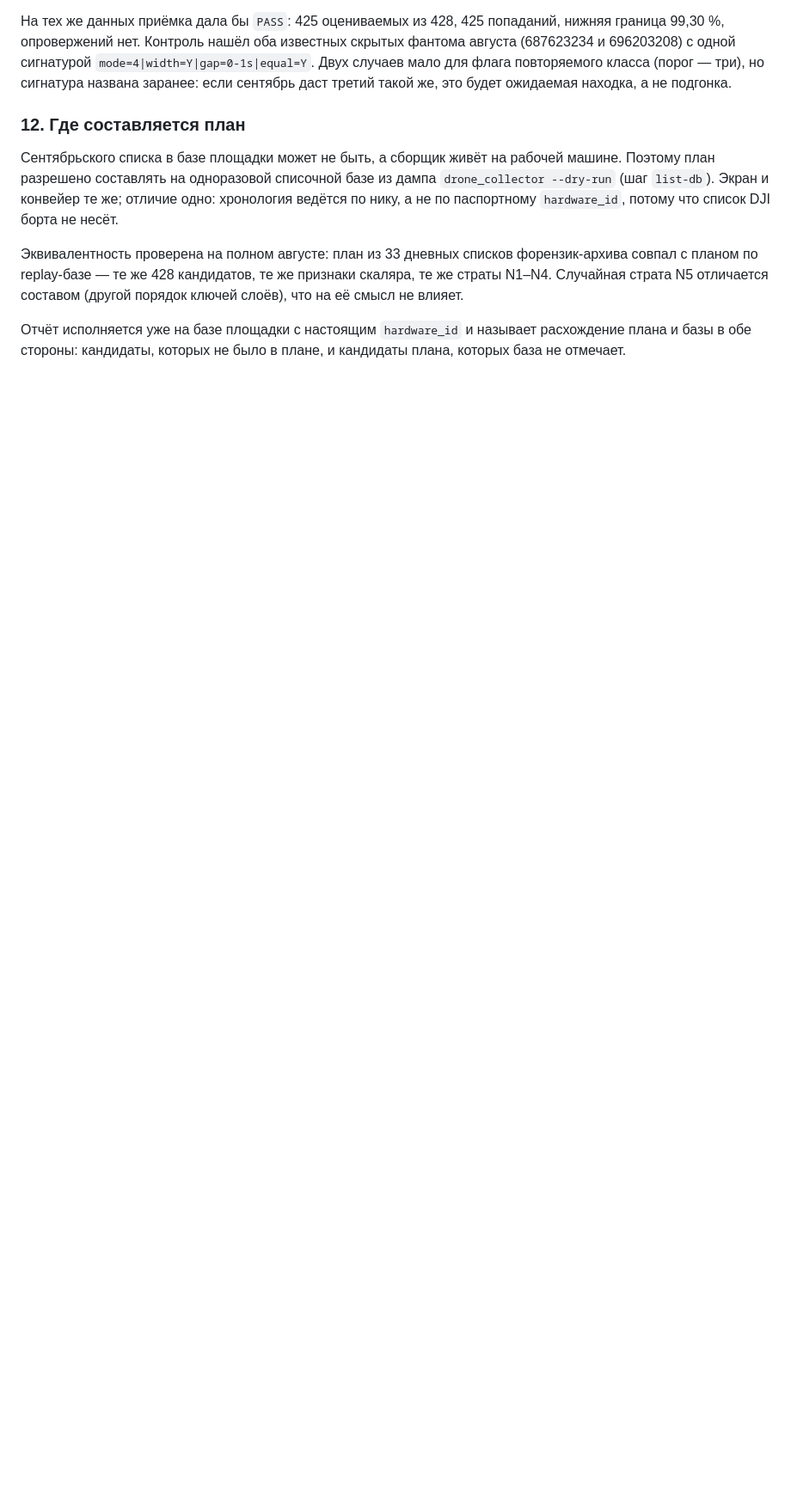
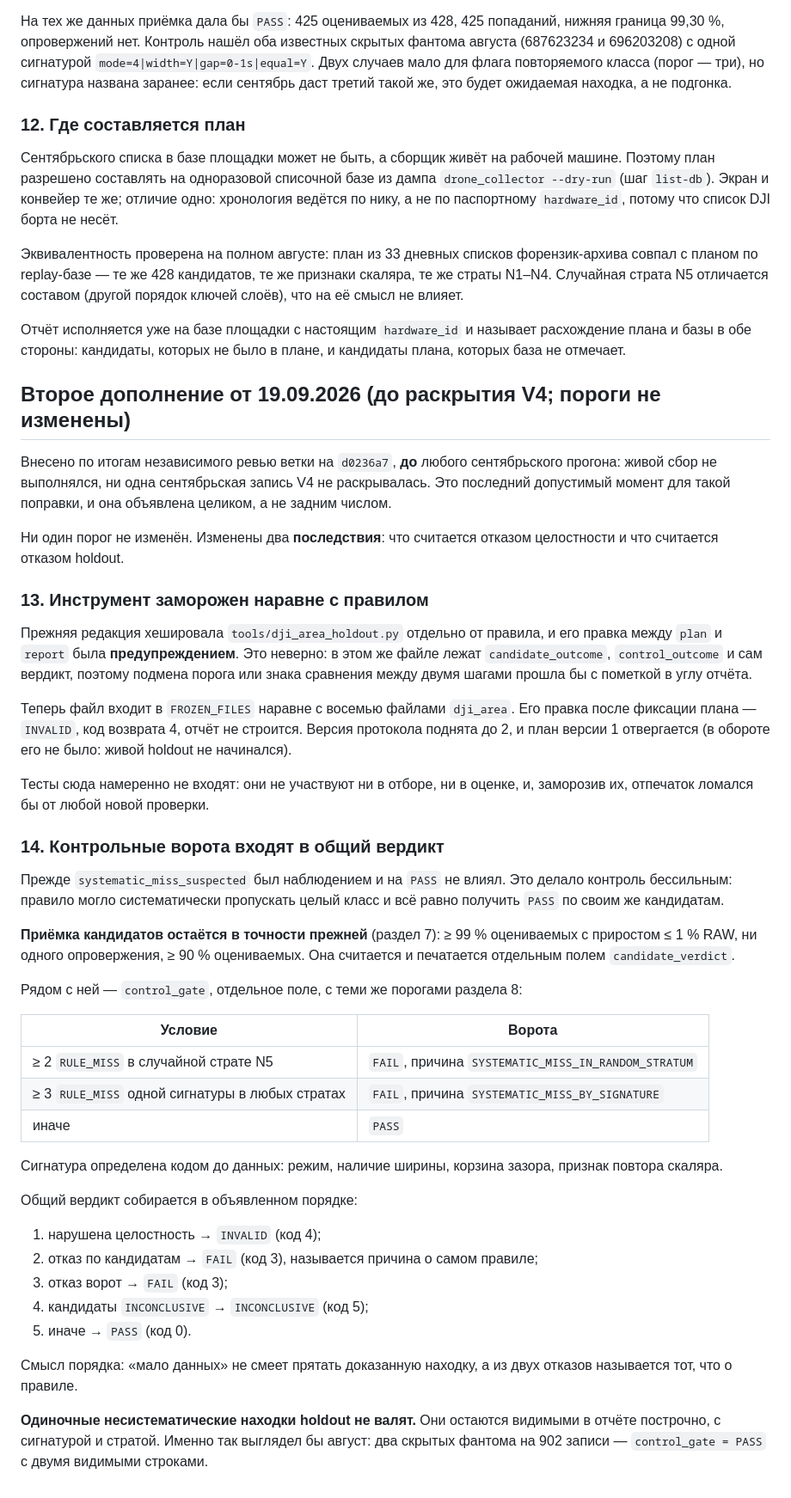
Before and after one commit to sINte3/vehicle-soft, a Markdown page: docs/DJI_AREA_SIMPLIFY_001_HOLDOUT_PREREG.md, the part around the change. Shown at 86% size. Drawn GitHub-style; blank space fills up the shorter version.

Commit message:
DJI-AREA-SIMPLIFY-001: второе дополнение к пред-регистрации, пороги не изменены
Внесено до любого сентябрьского прогона: живой сбор не выполнялся, ни одна
сентябрьская запись V4 не раскрывалась. Это последний допустимый момент для
такой поправки, и она объявлена целиком.

Разделы 13 и 14 фиксируют ровно то, что сделано кодом: инструмент заморожен
наравне с правилом, и контрольные ворота входят в общий вердикт при неизменной
приёмке кандидатов. Пороги те же, что и в разделе 8; изменилось последствие.
Порядок сборки общего вердикта выписан по шагам вместе с кодами возврата.

Названо и то, как это выглядело бы на августе: два скрытых фантома одной
сигнатуры на 902 записи дали бы control_gate = PASS с двумя видимыми строками.

Co-Authored-By: Claude Opus 5 <noreply@anthropic.com>

```diff
--- a/docs/DJI_AREA_SIMPLIFY_001_HOLDOUT_PREREG.md
+++ b/docs/DJI_AREA_SIMPLIFY_001_HOLDOUT_PREREG.md
@@ -204,3 +204,65 @@ DJI борта не несёт.
 Отчёт исполняется уже на базе площадки с настоящим `hardware_id` и называет
 расхождение плана и базы в обе стороны: кандидаты, которых не было в плане, и
 кандидаты плана, которых база не отмечает.
+
+## Второе дополнение от 19.09.2026 (до раскрытия V4; пороги не изменены)
+
+Внесено по итогам независимого ревью ветки на `d0236a7`, **до** любого
+сентябрьского прогона: живой сбор не выполнялся, ни одна сентябрьская запись V4
+не раскрывалась. Это последний допустимый момент для такой поправки, и она
+объявлена целиком, а не задним числом.
+
+Ни один порог не изменён. Изменены два **последствия**: что считается отказом
+целостности и что считается отказом holdout.
+
+### 13. Инструмент заморожен наравне с правилом
+
+Прежняя редакция хешировала `tools/dji_area_holdout.py` отдельно от правила, и
+его правка между `plan` и `report` была **предупреждением**. Это неверно: в этом
+же файле лежат `candidate_outcome`, `control_outcome` и сам вердикт, поэтому
+подмена порога или знака сравнения между двумя шагами прошла бы с пометкой в
+углу отчёта.
+
+Теперь файл входит в `FROZEN_FILES` наравне с восемью файлами `dji_area`. Его
+правка после фиксации плана — `INVALID`, код возврата 4, отчёт не строится.
+Версия протокола поднята до 2, и план версии 1 отвергается (в обороте его не
+было: живой holdout не начинался).
+
+Тесты сюда намеренно не входят: они не участвуют ни в отборе, ни в оценке, и,
+заморозив их, отпечаток ломался бы от любой новой проверки.
+
+### 14. Контрольные ворота входят в общий вердикт
+
+Прежде `systematic_miss_suspected` был наблюдением и на `PASS` не влиял. Это
+делало контроль бессильным: правило могло систематически пропускать целый класс
+и всё равно получить `PASS` по своим же кандидатам.
+
+**Приёмка кандидатов остаётся в точности прежней** (раздел 7): ≥ 99 %
+оцениваемых с приростом ≤ 1 % RAW, ни одного опровержения, ≥ 90 % оцениваемых.
+Она считается и печатается отдельным полем `candidate_verdict`.
+
+Рядом с ней — `control_gate`, отдельное поле, с теми же порогами раздела 8:
+
+| Условие | Ворота |
+|---|---|
+| ≥ 2 `RULE_MISS` в случайной страте N5 | `FAIL`, причина `SYSTEMATIC_MISS_IN_RANDOM_STRATUM` |
+| ≥ 3 `RULE_MISS` одной сигнатуры в любых стратах | `FAIL`, причина `SYSTEMATIC_MISS_BY_SIGNATURE` |
+| иначе | `PASS` |
+
+Сигнатура определена кодом до данных: режим, наличие ширины, корзина зазора,
+признак повтора скаляра.
+
+Общий вердикт собирается в объявленном порядке:
+
+1. нарушена целостность → `INVALID` (код 4);
+2. отказ по кандидатам → `FAIL` (код 3), называется причина о самом правиле;
+3. отказ ворот → `FAIL` (код 3);
+4. кандидаты `INCONCLUSIVE` → `INCONCLUSIVE` (код 5);
+5. иначе → `PASS` (код 0).
+
+Смысл порядка: «мало данных» не смеет прятать доказанную находку, а из двух
+отказов называется тот, что о правиле.
+
+**Одиночные несистематические находки holdout не валят.** Они остаются видимыми
+в отчёте построчно, с сигнатурой и стратой. Именно так выглядел бы август: два
+скрытых фантома на 902 записи — `control_gate = PASS` с двумя видимыми строками.
```
